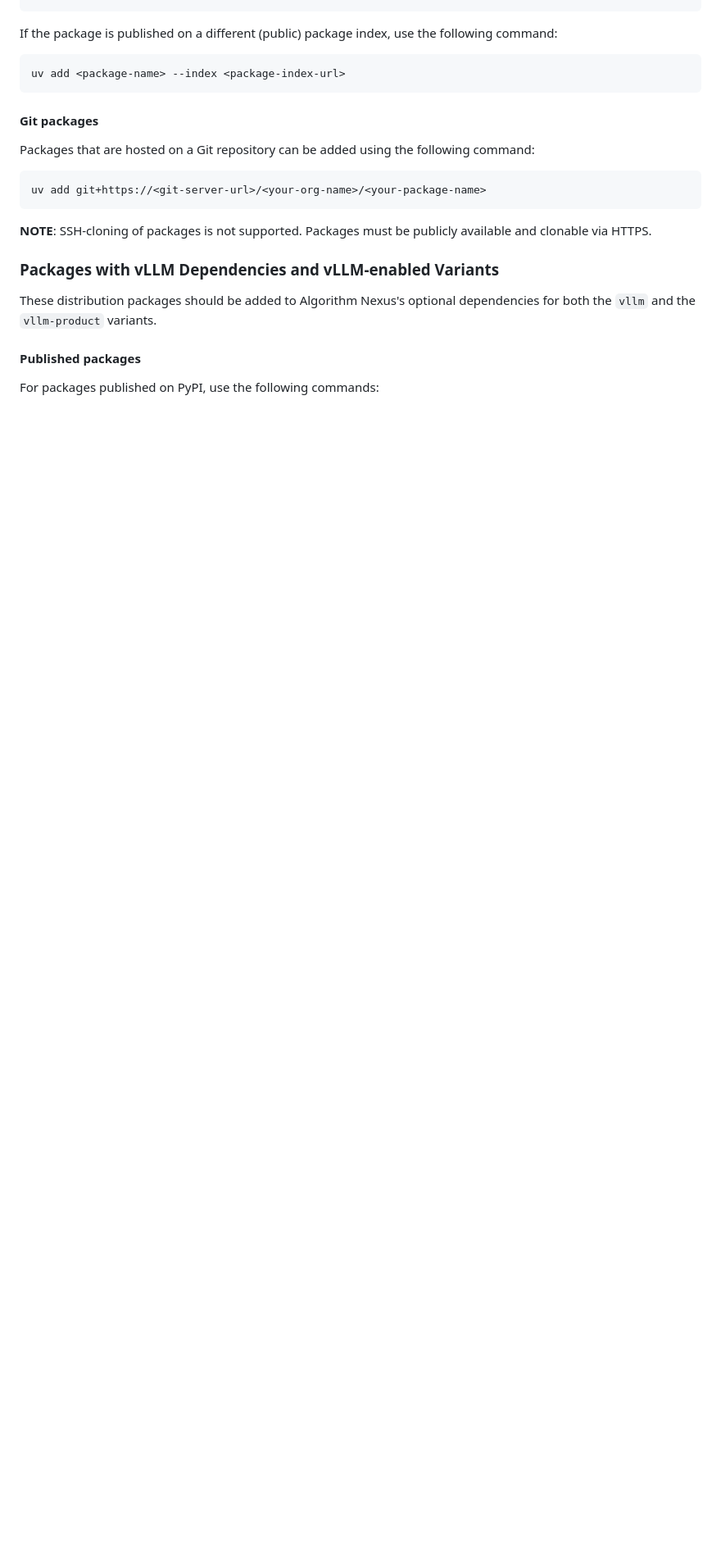
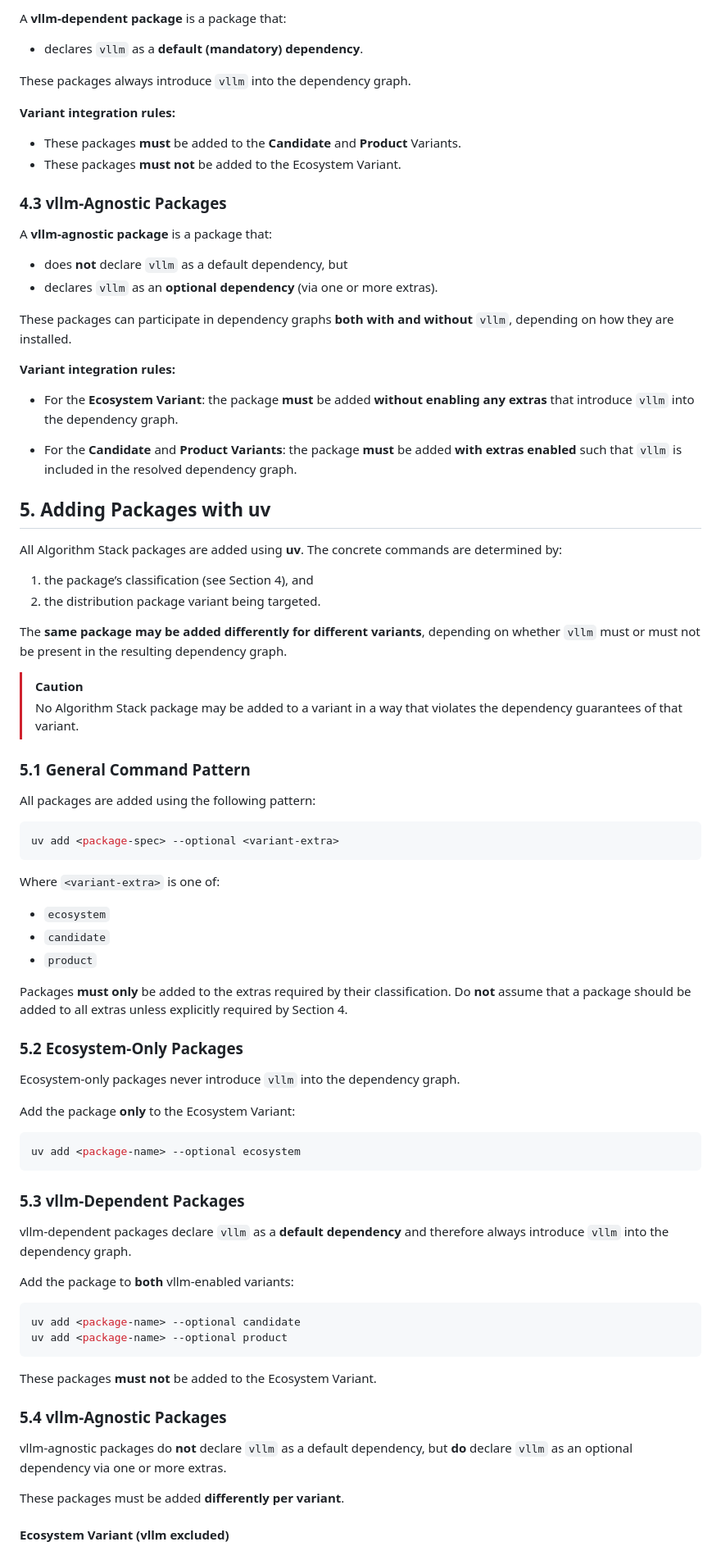
Before and after one commit to IBM/algorithm-nexus, a Markdown page: docs/requirements/dependency-resolution.md, the part around one of its changes. Shown at 82% size. Rendered like a GitHub page; blank space fills up the shorter version.

Commit message:
docs(requirements): update dependency resolution

````diff
--- a/docs/requirements/dependency-resolution.md
+++ b/docs/requirements/dependency-resolution.md
@@ -57,30 +102,98 @@ uv add <package-name>
+A **vllm‑dependent package** is a package that:
+
+- declares `vllm` as a **default (mandatory) dependency**.
+
+These packages always introduce `vllm` into the dependency graph.
+
+**Variant integration rules:**
+
+- These packages **must** be added to the **Candidate** and **Product**
+  Variants.
+- These packages **must not** be added to the Ecosystem Variant.
+
+### 4.3 vllm‑Agnostic Packages
+
+A **vllm‑agnostic package** is a package that:
+
+- does **not** declare `vllm` as a default dependency, but
+- declares `vllm` as an **optional dependency** (via one or more extras).
+
+These packages can participate in dependency graphs **both with and without**
+`vllm`, depending on how they are installed.
+
+**Variant integration rules:**
+
+- For the **Ecosystem Variant**: the package **must** be added **without
+  enabling any extras** that introduce `vllm` into the dependency graph.
+
+- For the **Candidate** and **Product Variants**: the package **must** be added
+  **with extras enabled** such that `vllm` is included in the resolved
+  dependency graph.
+
+## 5. Adding Packages with uv
+
+All Algorithm Stack packages are added using **uv**. The concrete commands are
+determined by:
+
+1. the package’s classification (see Section 4), and
+2. the distribution package variant being targeted.
+
+The **same package may be added differently for different variants**, depending
+on whether `vllm` must or must not be present in the resulting dependency graph.
+
+> [!CAUTION]
+>
+> No Algorithm Stack package may be added to a variant in a way that violates
+> the dependency guarantees of that variant.
+
+### 5.1 General Command Pattern
+
+All packages are added using the following pattern:
+
+```bash
+uv add <package-spec> --optional <variant-extra>
 ```
 
-If the package is published on a different (public) package index, use the
-following command:
+Where `<variant-extra>` is one of:
 
-```
-uv add <package-name> --index <package-index-url>
+- `ecosystem`
+- `candidate`
+- `product`
+
+Packages **must only** be added to the extras required by their classification.
+Do **not** assume that a package should be added to all extras unless explicitly
+required by Section 4.
+
+### 5.2 Ecosystem‑Only Packages
+
+Ecosystem‑only packages never introduce `vllm` into the dependency graph.
+
+Add the package **only** to the Ecosystem Variant:
+
+```bash
+uv add <package-name> --optional ecosystem
 ```
 
-#### Git packages
+### 5.3 vllm‑Dependent Packages
 
-Packages that are hosted on a Git repository can be added using the following
-command:
+vllm‑dependent packages declare `vllm` as a **default dependency** and therefore
+always introduce `vllm` into the dependency graph.
 
-```
-uv add git+https://<git-server-url>/<your-org-name>/<your-package-name>
+Add the package to **both** vllm‑enabled variants:
+
+```bash
+uv add <package-name> --optional candidate
+uv add <package-name> --optional product
 ```
 
-**NOTE**: SSH-cloning of packages is not supported. Packages must be publicly
-available and clonable via HTTPS.
+These packages **must not** be added to the Ecosystem Variant.
 
-### Packages with vLLM Dependencies and vLLM-enabled Variants
+### 5.4 vllm‑Agnostic Packages
 
-These distribution packages should be added to Algorithm Nexus's optional
-dependencies for both the `vllm` and the `vllm-product` variants.
+vllm‑agnostic packages do **not** declare `vllm` as a default dependency, but
+**do** declare `vllm` as an optional dependency via one or more extras.
 
-#### Published packages
+These packages must be added **differently per variant**.
 
-For packages published on PyPI, use the following commands:
+#### Ecosystem Variant (vllm excluded)
 
````
Also changed, not shown: other parts of docs/requirements/dependency-resolution.md (+156 -60 lines), docs/requirements/packaging_and_dependency_reqs.md (+1 -1 lines).
